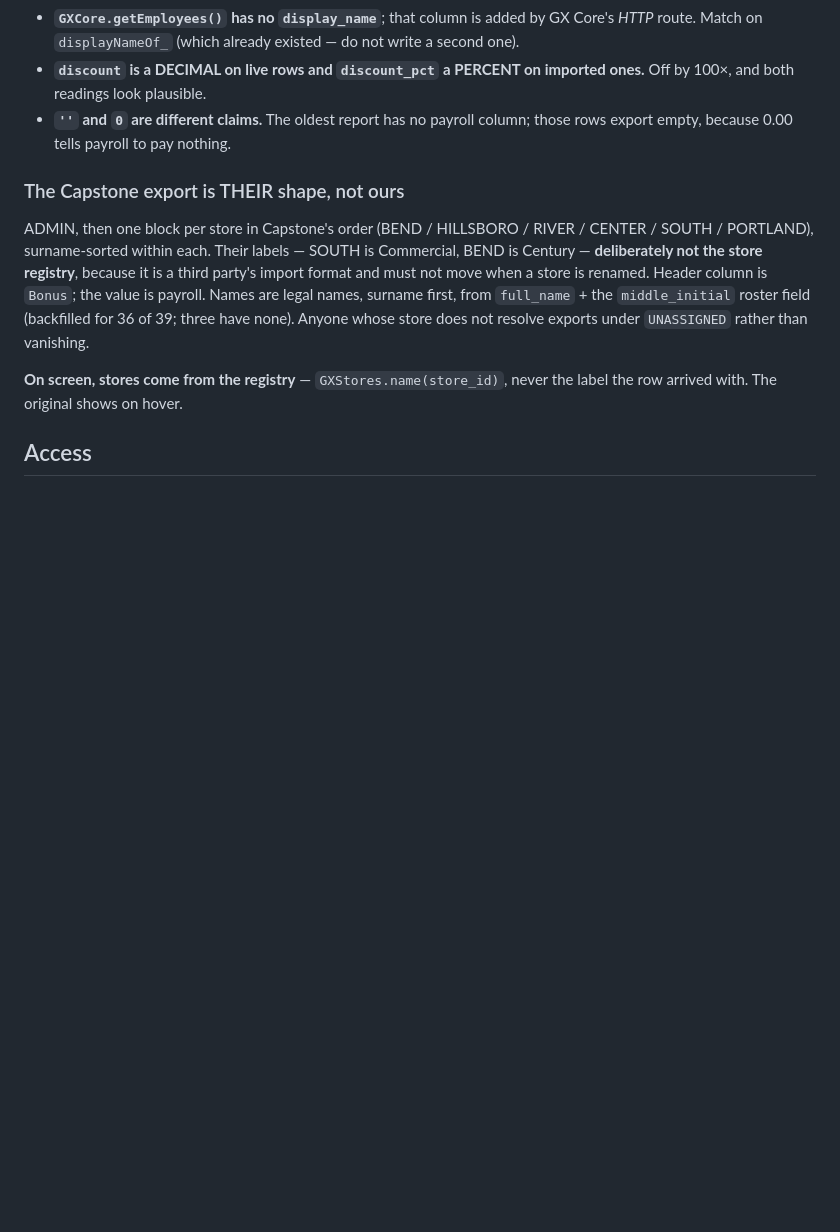
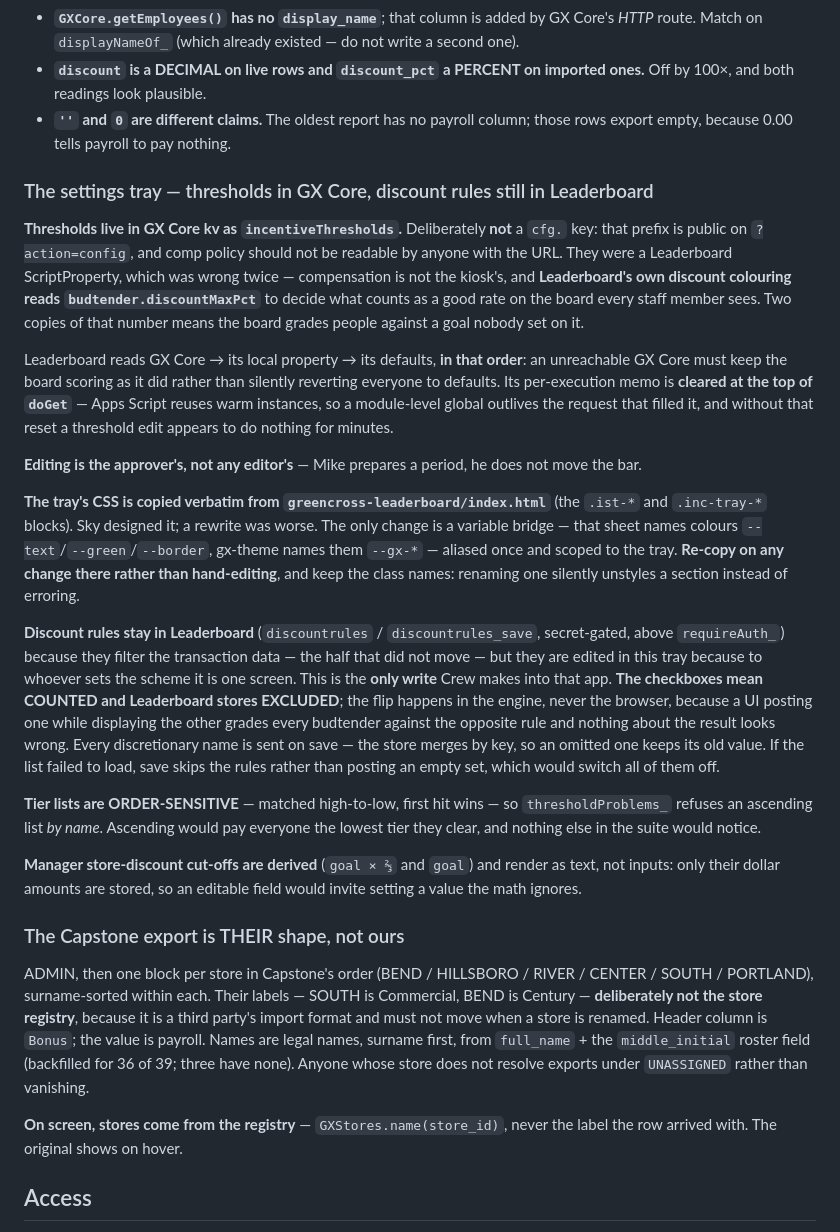
Before and after one commit to greencrosscanna/greencross-crew, a Markdown page: CLAUDE.md, the part around the change. Rendered like a GitHub page; blank space fills up the shorter version.

Commit message:
CLAUDE.md: the settings tray, and where each half of the scheme lives
Thresholds in GX Core kv (and why not a cfg. key), Leaderboard's read order and the
warm-instance cache that made the first edit look like a no-op, the tray CSS being a
verbatim copy with a variable bridge, and the discount rules staying put with the
counted/excluded inversion that has to happen in the engine.

Co-Authored-By: Claude Opus 5 <noreply@anthropic.com>

```diff
--- a/CLAUDE.md
+++ b/CLAUDE.md
@@ -467,6 +467,47 @@ Email links carry a single-use 72-hour token bound to the period **and the total
 - **`''` and `0` are different claims.** The oldest report has no payroll column; those rows export
   empty, because 0.00 tells payroll to pay nothing.
 
+### The settings tray — thresholds in GX Core, discount rules still in Leaderboard
+
+**Thresholds live in GX Core kv as `incentiveThresholds`.** Deliberately **not** a `cfg.` key: that
+prefix is public on `?action=config`, and comp policy should not be readable by anyone with the URL.
+They were a Leaderboard ScriptProperty, which was wrong twice — compensation is not the kiosk's, and
+**Leaderboard's own discount colouring reads `budtender.discountMaxPct`** to decide what counts as a
+good rate on the board every staff member sees. Two copies of that number means the board grades
+people against a goal nobody set on it.
+
+Leaderboard reads GX Core → its local property → its defaults, **in that order**: an unreachable GX
+Core must keep the board scoring as it did rather than silently reverting everyone to defaults. Its
+per-execution memo is **cleared at the top of `doGet`** — Apps Script reuses warm instances, so a
+module-level global outlives the request that filled it, and without that reset a threshold edit
+appears to do nothing for minutes.
+
+**Editing is the approver's, not any editor's** — Mike prepares a period, he does not move the bar.
+
+**The tray's CSS is copied verbatim from `greencross-leaderboard/index.html`** (the `.ist-*` and
+`.inc-tray-*` blocks). Sky designed it; a rewrite was worse. The only change is a variable bridge —
+that sheet names colours `--text`/`--green`/`--border`, gx-theme names them `--gx-*` — aliased once
+and scoped to the tray. **Re-copy on any change there rather than hand-editing**, and keep the class
+names: renaming one silently unstyles a section instead of erroring.
+
+**Discount rules stay in Leaderboard** (`discountrules` / `discountrules_save`, secret-gated, above
+`requireAuth_`) because they filter the transaction data — the half that did not move — but they are
+edited in this tray because to whoever sets the scheme it is one screen. This is the **only write**
+Crew makes into that app. **The checkboxes mean COUNTED and Leaderboard stores EXCLUDED**; the flip
+happens in the engine, never the browser, because a UI posting one while displaying the other grades
+every budtender against the opposite rule and nothing about the result looks wrong. Every
+discretionary name is sent on save — the store merges by key, so an omitted one keeps its old value.
+If the list failed to load, save skips the rules rather than posting an empty set, which would switch
+all of them off.
+
+**Tier lists are ORDER-SENSITIVE** — matched high-to-low, first hit wins — so `thresholdProblems_`
+refuses an ascending list *by name*. Ascending would pay everyone the lowest tier they clear, and
+nothing else in the suite would notice.
+
+**Manager store-discount cut-offs are derived** (`goal × ⅔` and `goal`) and render as text, not
+inputs: only their dollar amounts are stored, so an editable field would invite setting a value the
+math ignores.
+
 ### The Capstone export is THEIR shape, not ours
 
 ADMIN, then one block per store in Capstone's order (BEND / HILLSBORO / RIVER / CENTER / SOUTH /
```
